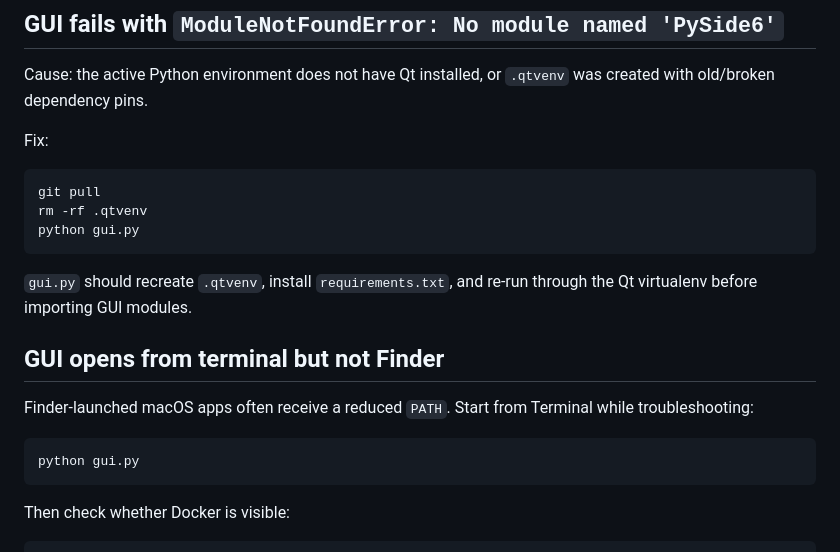
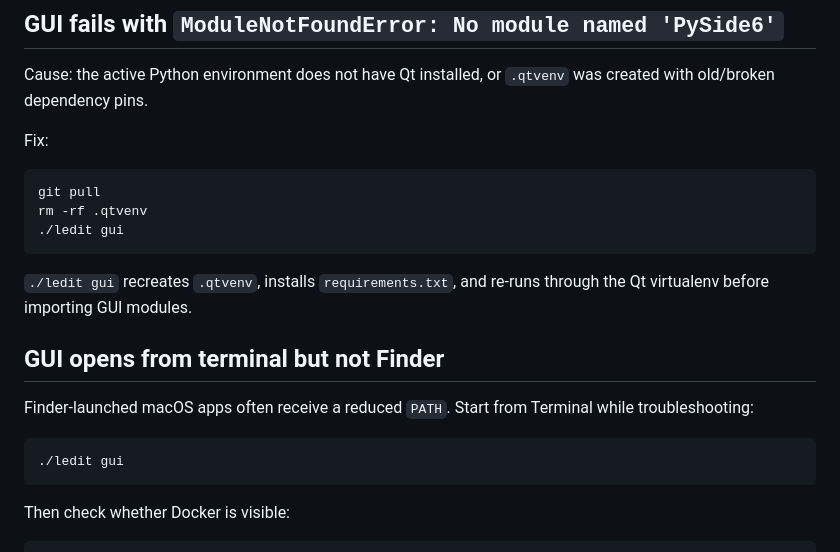
Before and after one commit to pabloflores465/alpine-usb-installer, a Markdown page: docs/troubleshooting.md, the part around the change. Drawn GitHub-style.

Commit message:
docs: document ledit gui entrypoint in troubleshooting

````diff
--- a/docs/troubleshooting.md
+++ b/docs/troubleshooting.md
@@ -19,17 +19,17 @@ Fix:
 ```sh
 git pull
 rm -rf .qtvenv
-python gui.py
+./ledit gui
 ```
 
-`gui.py` should recreate `.qtvenv`, install `requirements.txt`, and re-run through the Qt virtualenv before importing GUI modules.
+`./ledit gui` recreates `.qtvenv`, installs `requirements.txt`, and re-runs through the Qt virtualenv before importing GUI modules.
 
 ## GUI opens from terminal but not Finder
 
 Finder-launched macOS apps often receive a reduced `PATH`. Start from Terminal while troubleshooting:
 
 ```sh
-python gui.py
+./ledit gui
 ```
 
 Then check whether Docker is visible:
````
